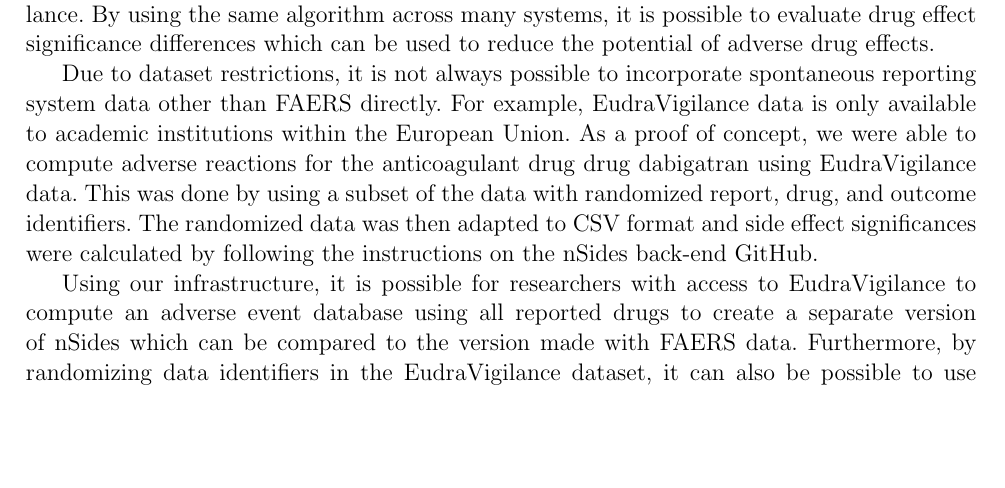
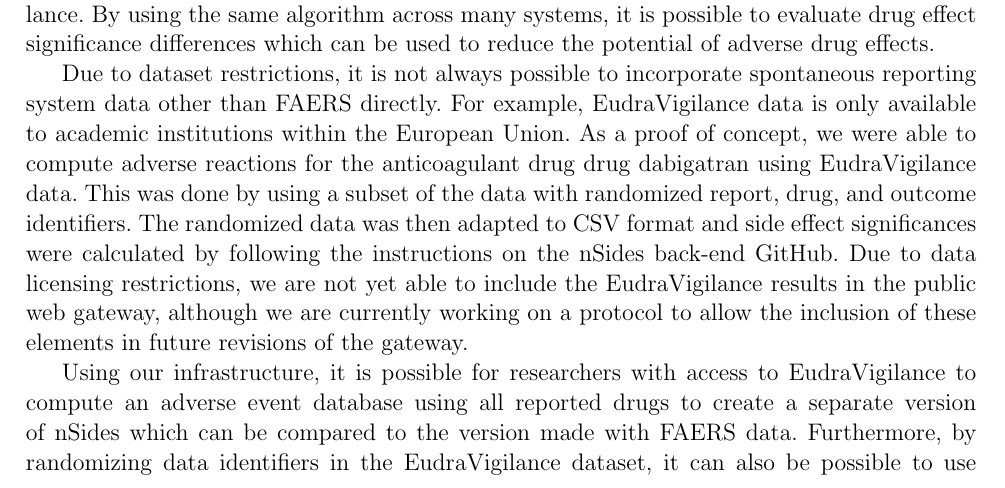
Before and after one commit to rvanguri/psb_2017, a LaTeX document (psb.tex): part of page 7 of 8, cut so that both start at the same text, the shorter picture padded with empty space. Compiled offline with pdfLaTeX.

Commit message:
Mention working on protocol for eudravigilance inclusion.

```diff
--- a/psb.tex
+++ b/psb.tex
@@ -338,7 +338,7 @@ EudraVigilance data. This was done by using a subset of the data with
 randomized report, drug, and outcome identifiers. The randomized data
 was then adapted to CSV format and side effect significances were
 calculated by following the instructions on the nSides back-end
-GitHub.
+GitHub. Due to data licensing restrictions, we are not yet able to include the EudraVigilance results in the public web gateway, although we are currently working on a protocol to allow the inclusion of these elements in future revisions of the gateway.
 
 Using our infrastructure, it is possible for researchers with access
 to EudraVigilance to compute an adverse event database using all
```
Also changed, not shown: psb.pdf, 1 other file.
